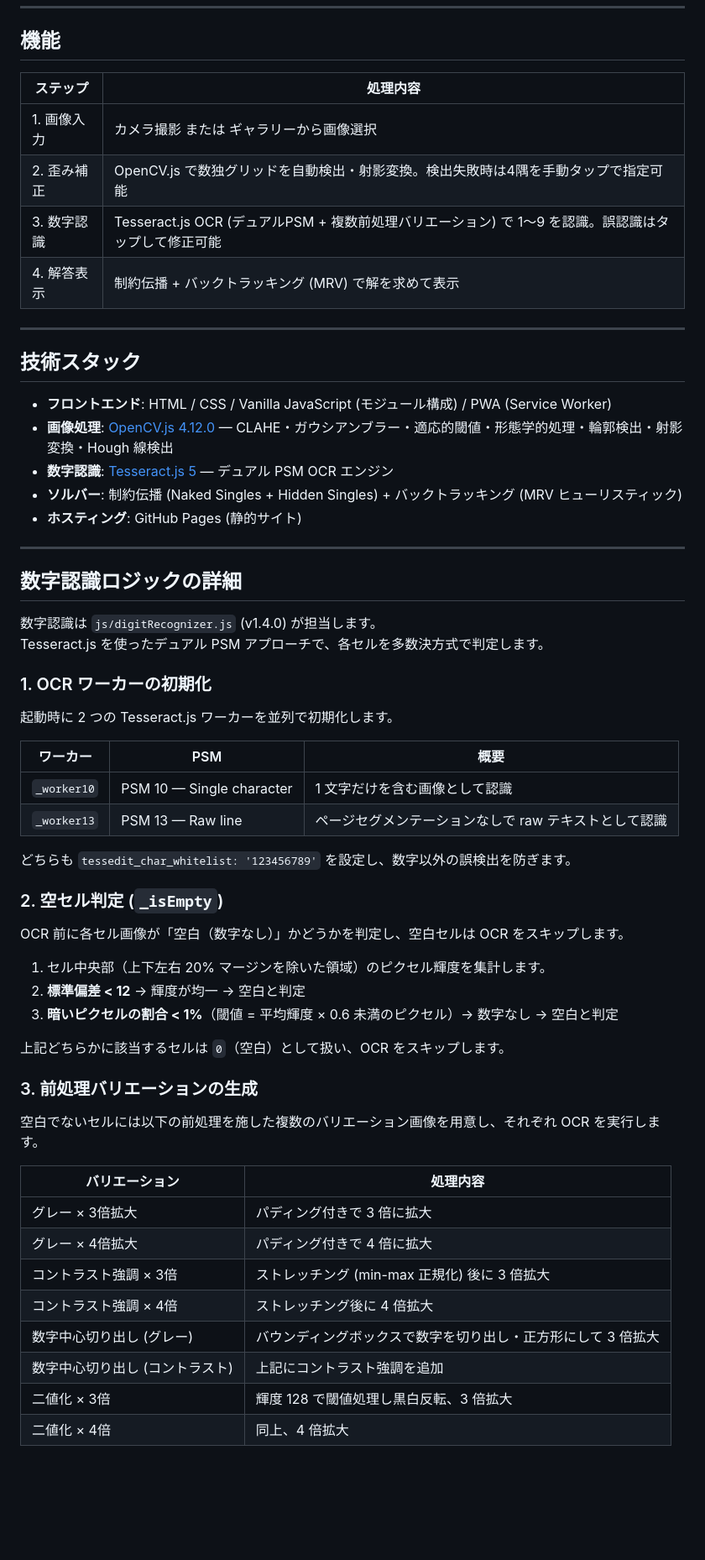
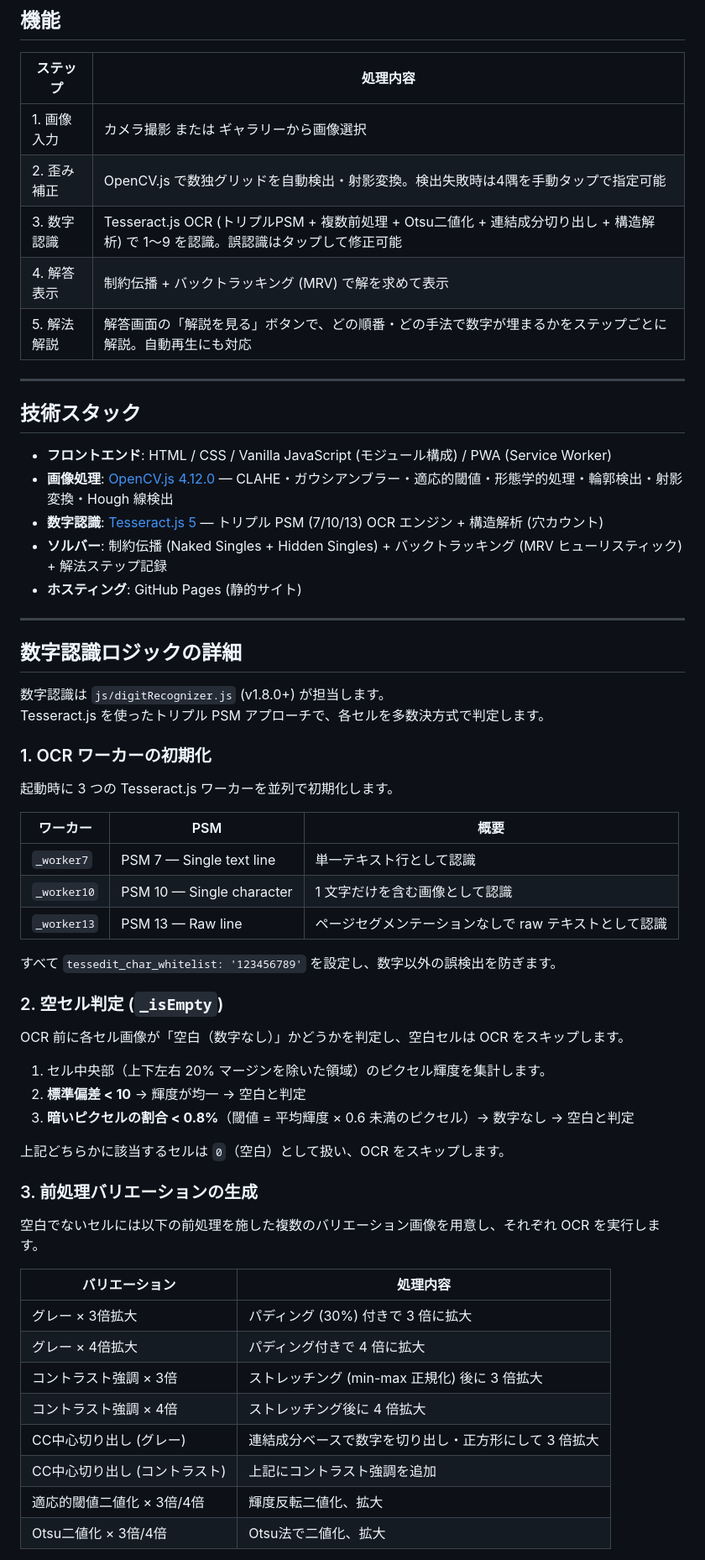
Before and after one commit to junia2009/suudoku_resolver, a Markdown page: README.md, the part around one of its changes. Shown at 84% size. Drawn GitHub-style; blank space fills up the shorter version.

```diff
--- a/README.md
+++ b/README.md
@@ -14,8 +14,9 @@ GitHub Pages で動作し、インストール不要でスマートフォン・P
 |----------|----------|
 | 1. 画像入力 | カメラ撮影 または ギャラリーから画像選択 |
 | 2. 歪み補正 | OpenCV.js で数独グリッドを自動検出・射影変換。検出失敗時は4隅を手動タップで指定可能 |
-| 3. 数字認識 | Tesseract.js OCR (デュアルPSM + 複数前処理バリエーション) で 1〜9 を認識。誤認識はタップして修正可能 |
+| 3. 数字認識 | Tesseract.js OCR (トリプルPSM + 複数前処理 + Otsu二値化 + 連結成分切り出し + 構造解析) で 1〜9 を認識。誤認識はタップして修正可能 |
 | 4. 解答表示 | 制約伝播 + バックトラッキング (MRV) で解を求めて表示 |
+| 5. 解法解説 | 解答画面の「解説を見る」ボタンで、どの順番・どの手法で数字が埋まるかをステップごとに解説。自動再生にも対応 |
 
 ---
 
@@ -23,35 +24,36 @@ GitHub Pages で動作し、インストール不要でスマートフォン・P
 
 - **フロントエンド**: HTML / CSS / Vanilla JavaScript (モジュール構成) / PWA (Service Worker)
 - **画像処理**: [OpenCV.js 4.12.0](https://cdn.jsdelivr.net/npm/@techstark/opencv-js@4.12.0-release.1/dist/opencv.js) — CLAHE・ガウシアンブラー・適応的閾値・形態学的処理・輪郭検出・射影変換・Hough 線検出
-- **数字認識**: [Tesseract.js 5](https://tesseract.projectnaptha.com/) — デュアル PSM OCR エンジン
-- **ソルバー**: 制約伝播 (Naked Singles + Hidden Singles) + バックトラッキング (MRV ヒューリスティック)
+- **数字認識**: [Tesseract.js 5](https://tesseract.projectnaptha.com/) — トリプル PSM (7/10/13) OCR エンジン + 構造解析 (穴カウント)
+- **ソルバー**: 制約伝播 (Naked Singles + Hidden Singles) + バックトラッキング (MRV ヒューリスティック) + 解法ステップ記録
 - **ホスティング**: GitHub Pages (静的サイト)
 
 ---
 
 ## 数字認識ロジックの詳細
 
-数字認識は `js/digitRecognizer.js` (v1.4.0) が担当します。
-Tesseract.js を使ったデュアル PSM アプローチで、各セルを多数決方式で判定します。
+数字認識は `js/digitRecognizer.js` (v1.8.0+) が担当します。
+Tesseract.js を使ったトリプル PSM アプローチで、各セルを多数決方式で判定します。
 
 ### 1. OCR ワーカーの初期化
 
-起動時に 2 つの Tesseract.js ワーカーを並列で初期化します。
+起動時に 3 つの Tesseract.js ワーカーを並列で初期化します。
 
 | ワーカー | PSM | 概要 |
 |----------|-----|------|
+| `_worker7`  | PSM 7 — Single text line | 単一テキスト行として認識 |
 | `_worker10` | PSM 10 — Single character | 1 文字だけを含む画像として認識 |
 | `_worker13` | PSM 13 — Raw line | ページセグメンテーションなしで raw テキストとして認識 |
 
-どちらも `tessedit_char_whitelist: '123456789'` を設定し、数字以外の誤検出を防ぎます。
+すべて `tessedit_char_whitelist: '123456789'` を設定し、数字以外の誤検出を防ぎます。
 
 ### 2. 空セル判定 (`_isEmpty`)
 
 OCR 前に各セル画像が「空白（数字なし）」かどうかを判定し、空白セルは OCR をスキップします。
 
 1. セル中央部（上下左右 20% マージンを除いた領域）のピクセル輝度を集計します。
-2. **標準偏差 < 12** → 輝度が均一 → 空白と判定
-3. **暗いピクセルの割合 < 1%**（閾値 = 平均輝度 × 0.6 未満のピクセル）→ 数字なし → 空白と判定
+2. **標準偏差 < 10** → 輝度が均一 → 空白と判定
+3. **暗いピクセルの割合 < 0.8%**（閾値 = 平均輝度 × 0.6 未満のピクセル）→ 数字なし → 空白と判定
 
 上記どちらかに該当するセルは `0`（空白）として扱い、OCR をスキップします。
 
@@ -61,12 +63,12 @@ OCR 前に各セル画像が「空白（数字なし）」かどうかを判定
 
 | バリエーション | 処理内容 |
 |----------------|----------|
-| グレー × 3倍拡大 | パディング付きで 3 倍に拡大 |
+| グレー × 3倍拡大 | パディング (30%) 付きで 3 倍に拡大 |
 | グレー × 4倍拡大 | パディング付きで 4 倍に拡大 |
 | コントラスト強調 × 3倍 | ストレッチング (min-max 正規化) 後に 3 倍拡大 |
 | コントラスト強調 × 4倍 | ストレッチング後に 4 倍拡大 |
-| 数字中心切り出し (グレー) | バウンディングボックスで数字を切り出し・正方形にして 3 倍拡大 |
-| 数字中心切り出し (コントラスト) | 上記にコントラスト強調を追加 |
-| 二値化 × 3倍 | 輝度 128 で閾値処理し黒白反転、3 倍拡大 |
-| 二値化 × 4倍 | 同上、4 倍拡大 |
+| CC中心切り出し (グレー) | 連結成分ベースで数字を切り出し・正方形にして 3 倍拡大 |
+| CC中心切り出し (コントラスト) | 上記にコントラスト強調を追加 |
+| 適応的閾値二値化 × 3倍/4倍 | 輝度反転二値化、拡大 |
+| Otsu二値化 × 3倍/4倍 | Otsu法で二値化、拡大 |
 
```
Also changed, not shown: other parts of README.md (+40 -19 lines).
